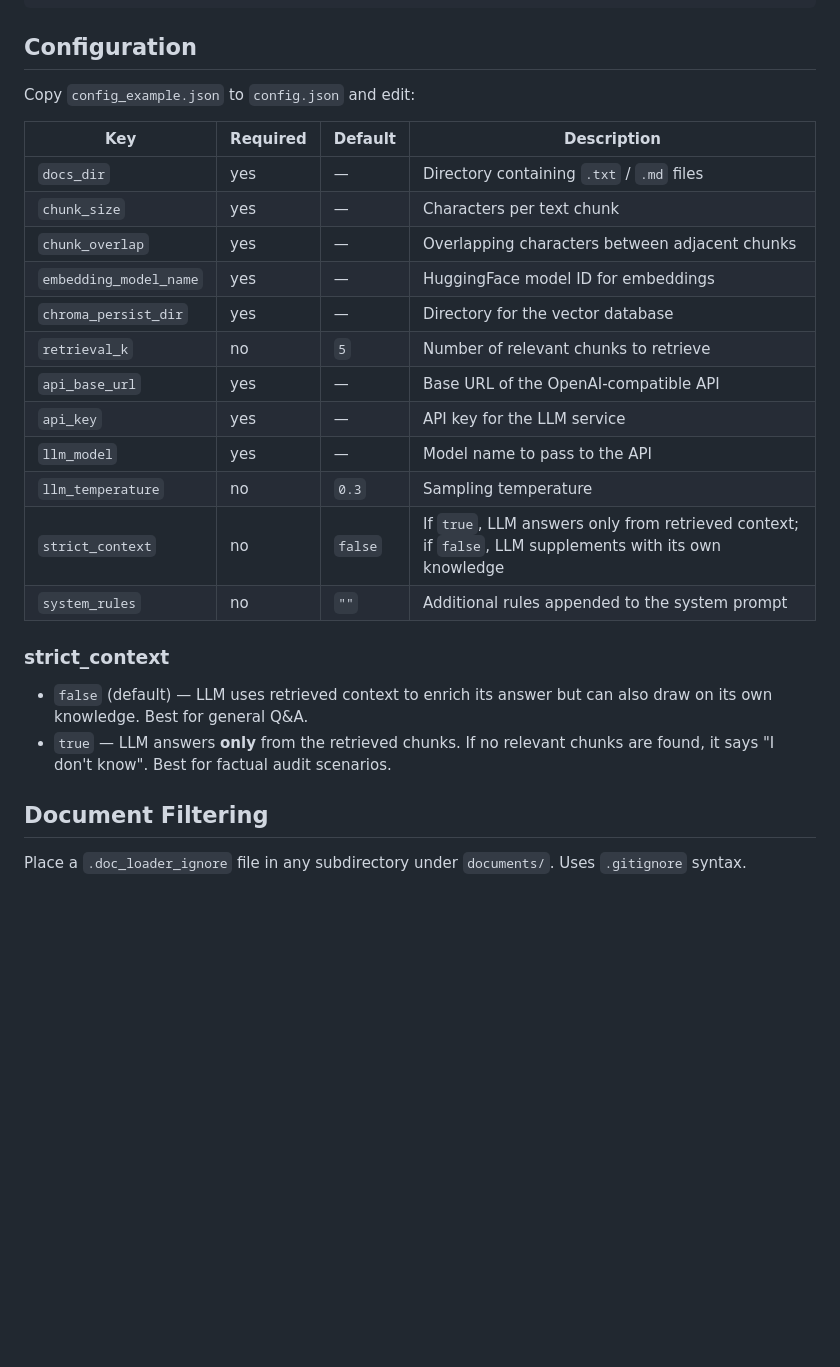
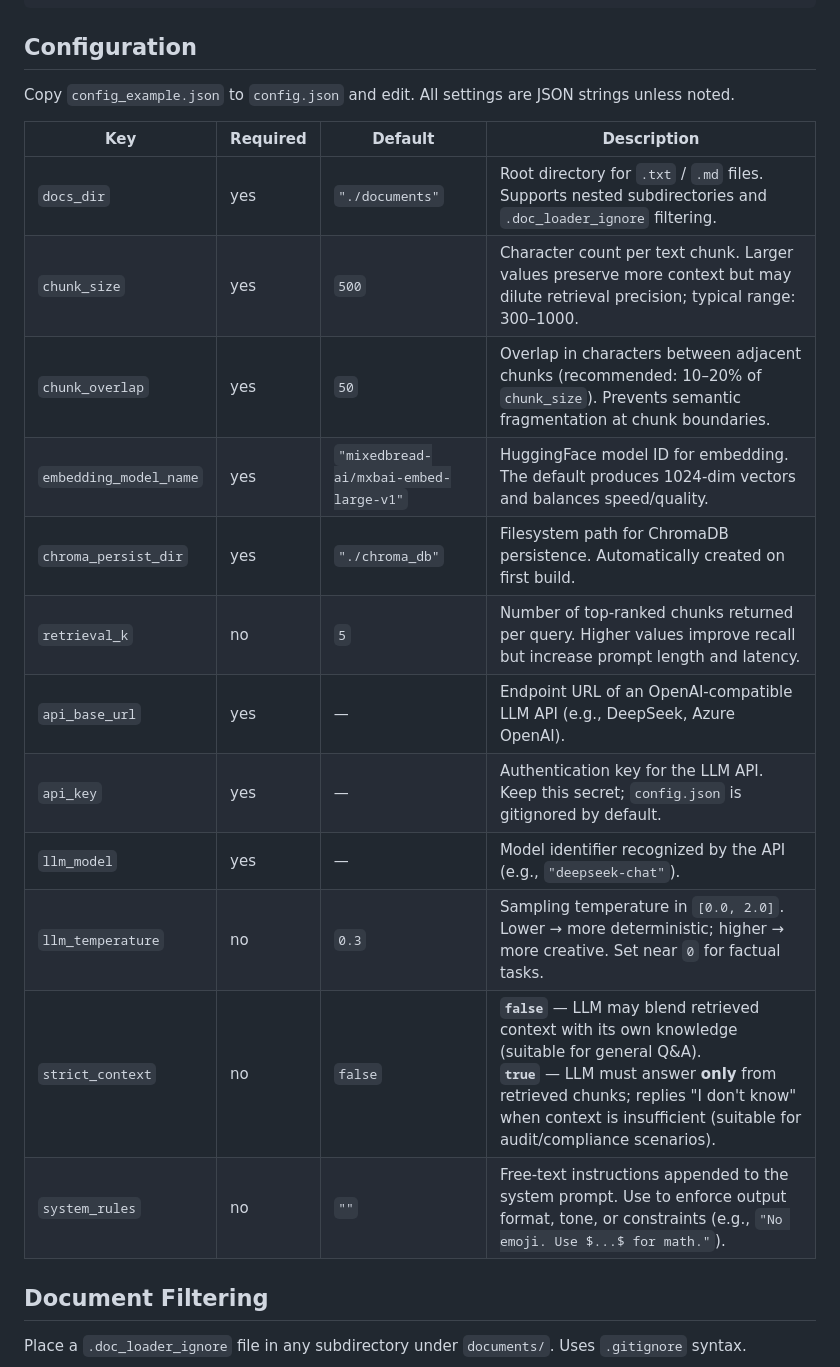
Before and after one commit to zlZayn/AI-RAG-embed, a Markdown page: README.md, the part around the change. Drawn GitHub-style; blank space fills up the shorter version.

Commit message:
docs: enhance configuration section with professional descriptions

```diff
--- a/README.md
+++ b/README.md
@@ -50,27 +50,22 @@ python rag_runner.py "What is exponential smoothing?"
 
 ## Configuration
 
-Copy `config_example.json` to `config.json` and edit:
+Copy `config_example.json` to `config.json` and edit. All settings are JSON strings unless noted.
 
 | Key | Required | Default | Description |
 | --- | --- | --- | --- |
-| `docs_dir` | yes | — | Directory containing `.txt` / `.md` files |
-| `chunk_size` | yes | — | Characters per text chunk |
-| `chunk_overlap` | yes | — | Overlapping characters between adjacent chunks |
-| `embedding_model_name` | yes | — | HuggingFace model ID for embeddings |
-| `chroma_persist_dir` | yes | — | Directory for the vector database |
-| `retrieval_k` | no | `5` | Number of relevant chunks to retrieve |
-| `api_base_url` | yes | — | Base URL of the OpenAI-compatible API |
-| `api_key` | yes | — | API key for the LLM service |
-| `llm_model` | yes | — | Model name to pass to the API |
-| `llm_temperature` | no | `0.3` | Sampling temperature |
-| `strict_context` | no | `false` | If `true`, LLM answers only from retrieved context; if `false`, LLM supplements with its own knowledge |
-| `system_rules` | no | `""` | Additional rules appended to the system prompt |
-
-### strict_context
-
-- `false` (default) — LLM uses retrieved context to enrich its answer but can also draw on its own knowledge. Best for general Q&A.
-- `true` — LLM answers **only** from the retrieved chunks. If no relevant chunks are found, it says "I don't know". Best for factual audit scenarios.
+| `docs_dir` | yes | `"./documents"` | Root directory for `.txt` / `.md` files. Supports nested subdirectories and `.doc_loader_ignore` filtering. |
+| `chunk_size` | yes | `500` | Character count per text chunk. Larger values preserve more context but may dilute retrieval precision; typical range: 300–1000. |
+| `chunk_overlap` | yes | `50` | Overlap in characters between adjacent chunks (recommended: 10–20% of `chunk_size`). Prevents semantic fragmentation at chunk boundaries. |
+| `embedding_model_name` | yes | `"mixedbread-ai/mxbai-embed-large-v1"` | HuggingFace model ID for embedding. The default produces 1024-dim vectors and balances speed/quality. |
+| `chroma_persist_dir` | yes | `"./chroma_db"` | Filesystem path for ChromaDB persistence. Automatically created on first build. |
+| `retrieval_k` | no | `5` | Number of top-ranked chunks returned per query. Higher values improve recall but increase prompt length and latency. |
+| `api_base_url` | yes | — | Endpoint URL of an OpenAI-compatible LLM API (e.g., DeepSeek, Azure OpenAI). |
+| `api_key` | yes | — | Authentication key for the LLM API. Keep this secret; `config.json` is gitignored by default. |
+| `llm_model` | yes | — | Model identifier recognized by the API (e.g., `"deepseek-chat"`). |
+| `llm_temperature` | no | `0.3` | Sampling temperature in `[0.0, 2.0]`. Lower → more deterministic; higher → more creative. Set near `0` for factual tasks. |
+| `strict_context` | no | `false` | **`false`** — LLM may blend retrieved context with its own knowledge (suitable for general Q&A).<br>**`true`** — LLM must answer **only** from retrieved chunks; replies "I don't know" when context is insufficient (suitable for audit/compliance scenarios). |
+| `system_rules` | no | `""` | Free-text instructions appended to the system prompt. Use to enforce output format, tone, or constraints (e.g., `"No emoji. Use $...$ for math."`). |
 
 ## Document Filtering
 
```
